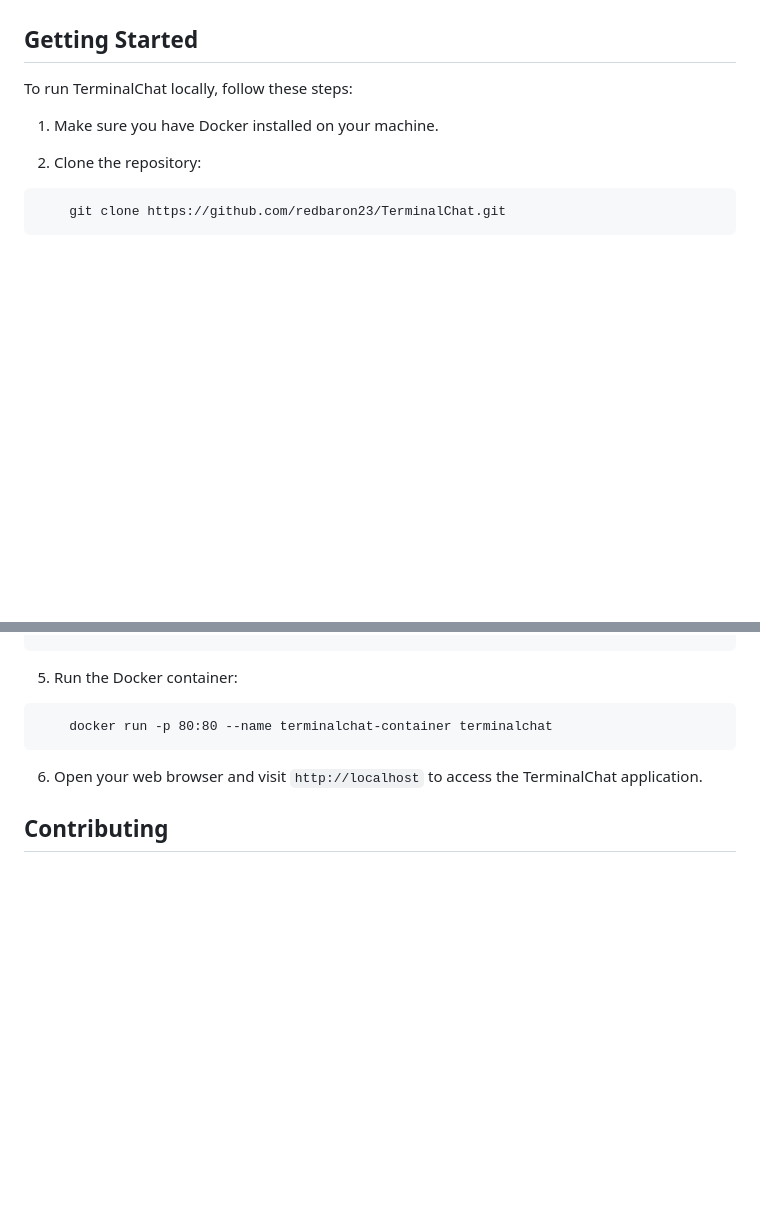
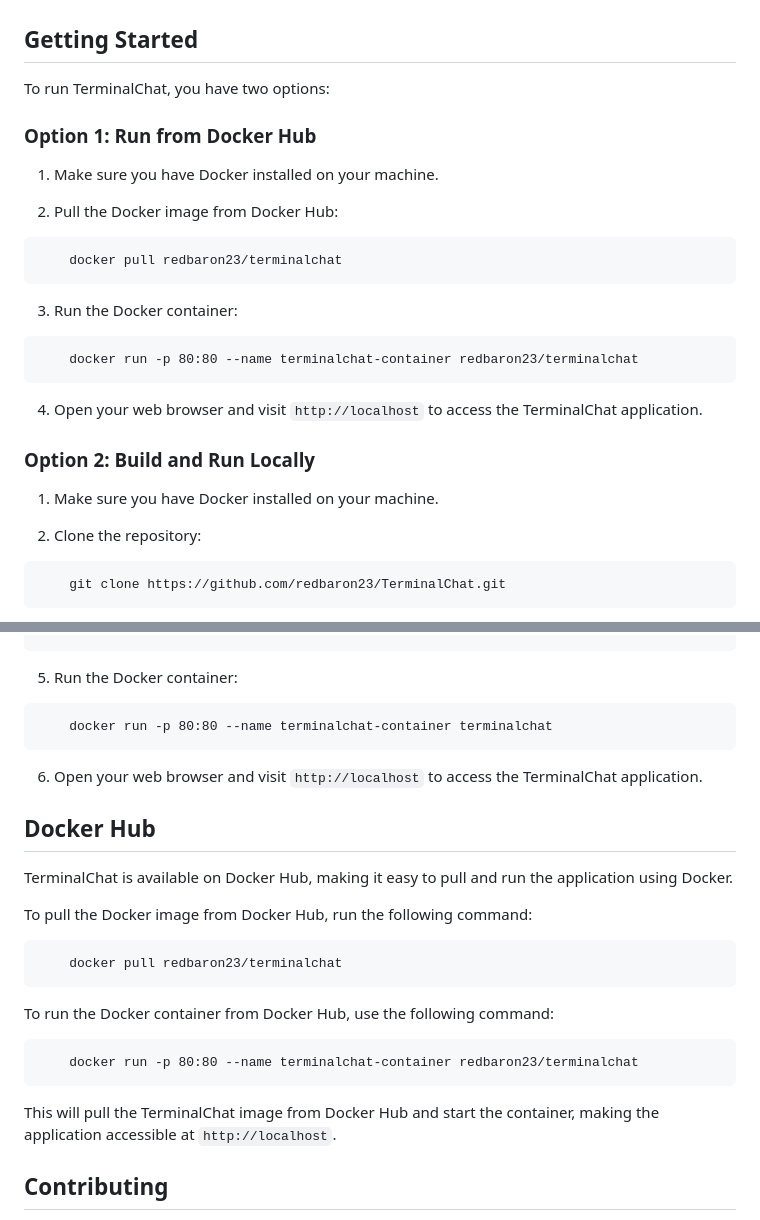
Before and after one commit to redBaron23/TorTerminalChat, a Markdown page: README.md, 2 parts joined by grey strips. GitHub-like rendering; blank space fills up the shorter version.

Commit message:
third commit

````diff
--- a/README.md
+++ b/README.md
@@ -23,7 +23,27 @@ TerminalChat showcases the power and potential of AI in software development. By
 
 ## Getting Started
 
-To run TerminalChat locally, follow these steps:
+To run TerminalChat, you have two options:
+
+### Option 1: Run from Docker Hub
+
+1. Make sure you have Docker installed on your machine.
+
+2. Pull the Docker image from Docker Hub:
+
+```
+    docker pull redbaron23/terminalchat
+```
+
+3. Run the Docker container:
+
+```
+    docker run -p 80:80 --name terminalchat-container redbaron23/terminalchat
+```
+
+4. Open your web browser and visit `http://localhost` to access the TerminalChat application.
+
+### Option 2: Build and Run Locally
 
 1. Make sure you have Docker installed on your machine.
 
@@ -53,6 +73,24 @@ To run TerminalChat locally, follow these steps:
 
 6. Open your web browser and visit `http://localhost` to access the TerminalChat application.
 
+## Docker Hub
+
+TerminalChat is available on Docker Hub, making it easy to pull and run the application using Docker.
+
+To pull the Docker image from Docker Hub, run the following command:
+
+```
+    docker pull redbaron23/terminalchat
+```
+
+To run the Docker container from Docker Hub, use the following command:
+
+```
+    docker run -p 80:80 --name terminalchat-container redbaron23/terminalchat
+```
+
+This will pull the TerminalChat image from Docker Hub and start the container, making the application accessible at `http://localhost`.
+
 ## Contributing
 
 Contributions to TerminalChat are welcome! If you find any bugs, have feature requests, or want to contribute improvements, please open an issue or submit a pull request on the GitHub repository.
````
